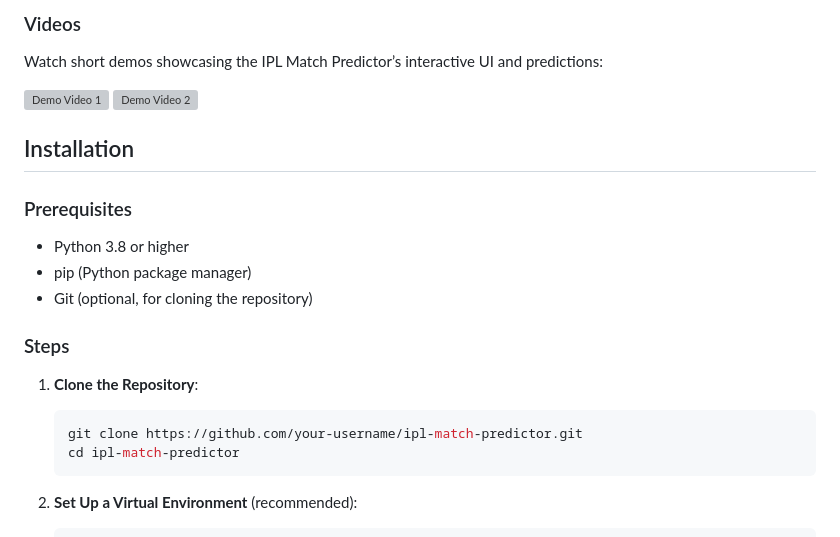
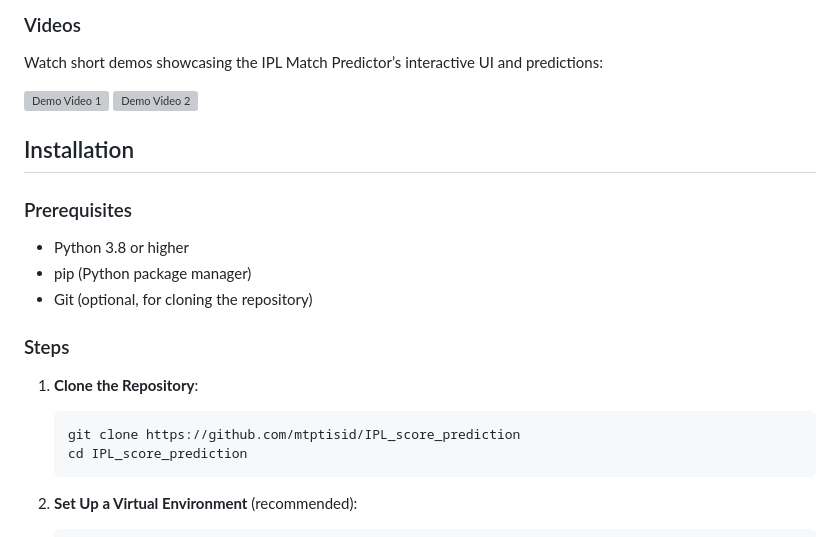
Before and after one commit to mtptisid/IPL_2025_prediction, a Markdown page: README.md, the part around the change printed below. Drawn GitHub-style; grey boxes are pictures that could not be loaded.

````diff
--- a/README.md
+++ b/README.md
@@ -67,8 +67,8 @@ Watch short demos showcasing the IPL Match Predictor’s interactive UI and pred
 ### Steps
 1. **Clone the Repository**:
    ```bash
-   git clone https://github.com/your-username/ipl-match-predictor.git
-   cd ipl-match-predictor
+   git clone https://github.com/mtptisid/IPL_score_prediction
+   cd IPL_score_prediction
    ```
 
 2. **Set Up a Virtual Environment** (recommended):
````
Also changed, not shown: other parts of README.md (+2 -2 lines).
